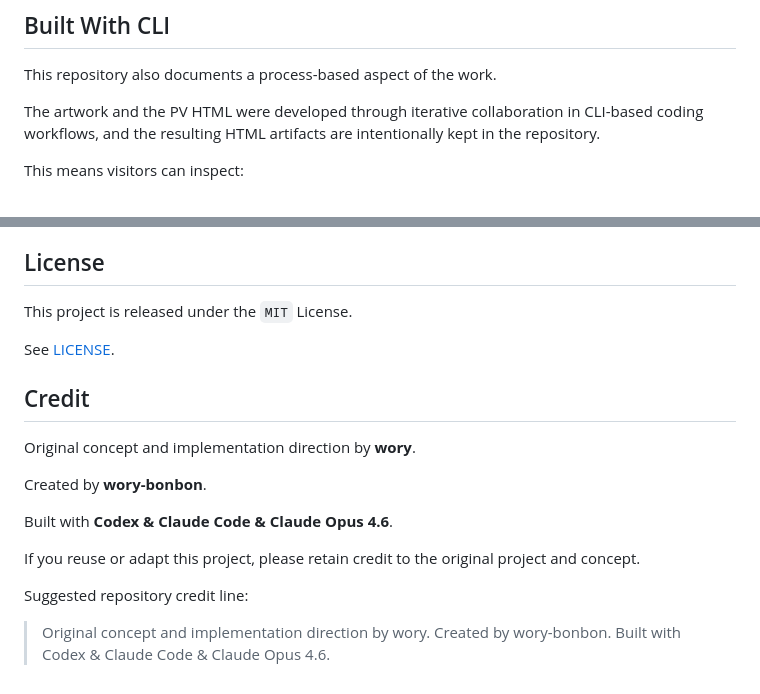
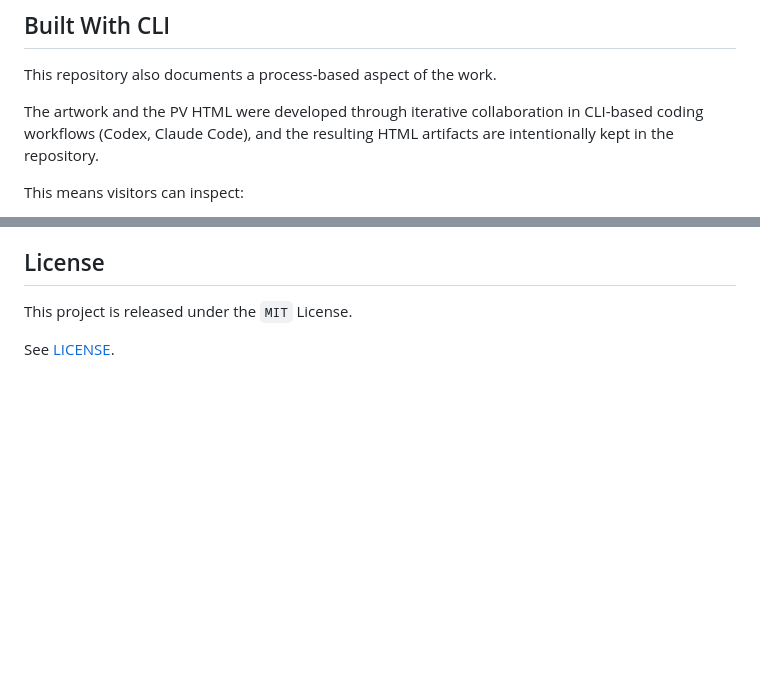
Before and after one commit to wory-bonbon/pendulum-wave-live, a Markdown page: README.md, 2 parts joined by grey strips. Rendered like a GitHub page; blank space fills up the shorter version.

Commit message:
Move AI tool credits into Built With CLI section and remove Credit section
Co-Authored-By: Claude Opus 4.6 (1M context) <noreply@anthropic.com>

```diff
--- a/README.md
+++ b/README.md
@@ -40,7 +40,7 @@ That is part of the project itself: the video-style presentation is generated as
 
 This repository also documents a process-based aspect of the work.
 
-The artwork and the PV HTML were developed through iterative collaboration in CLI-based coding workflows, and the resulting HTML artifacts are intentionally kept in the repository.
+The artwork and the PV HTML were developed through iterative collaboration in CLI-based coding workflows (Codex, Claude Code), and the resulting HTML artifacts are intentionally kept in the repository.
 
 This means visitors can inspect:
 
@@ -152,17 +152,3 @@ Use the development specification for implementation structure, state model, eve
 This project is released under the `MIT` License.
 
 See [LICENSE](./LICENSE).
-
-## Credit
-
-Original concept and implementation direction by **wory**.
-
-Created by **wory-bonbon**.
-
-Built with **Codex & Claude Code & Claude Opus 4.6**.
-
-If you reuse or adapt this project, please retain credit to the original project and concept.
-
-Suggested repository credit line:
-
-> Original concept and implementation direction by wory. Created by wory-bonbon. Built with Codex & Claude Code & Claude Opus 4.6.
```
